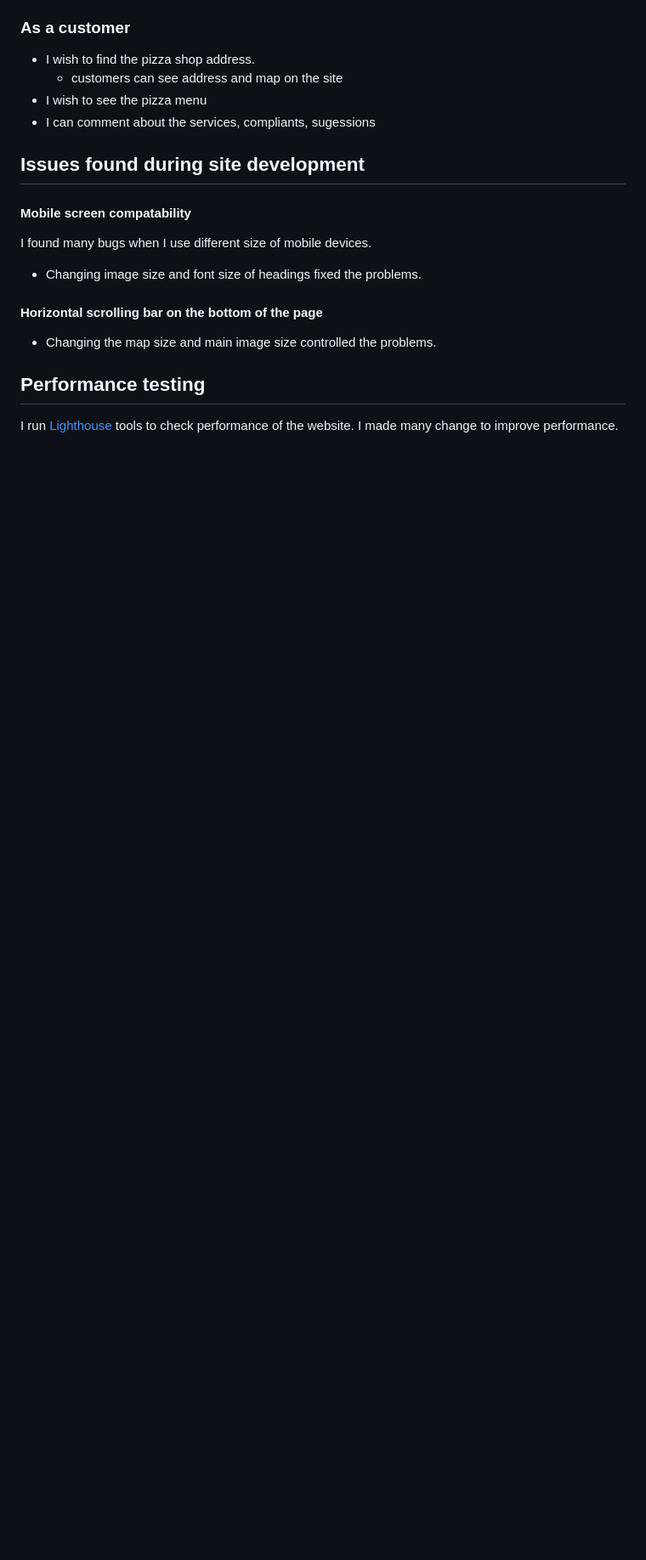
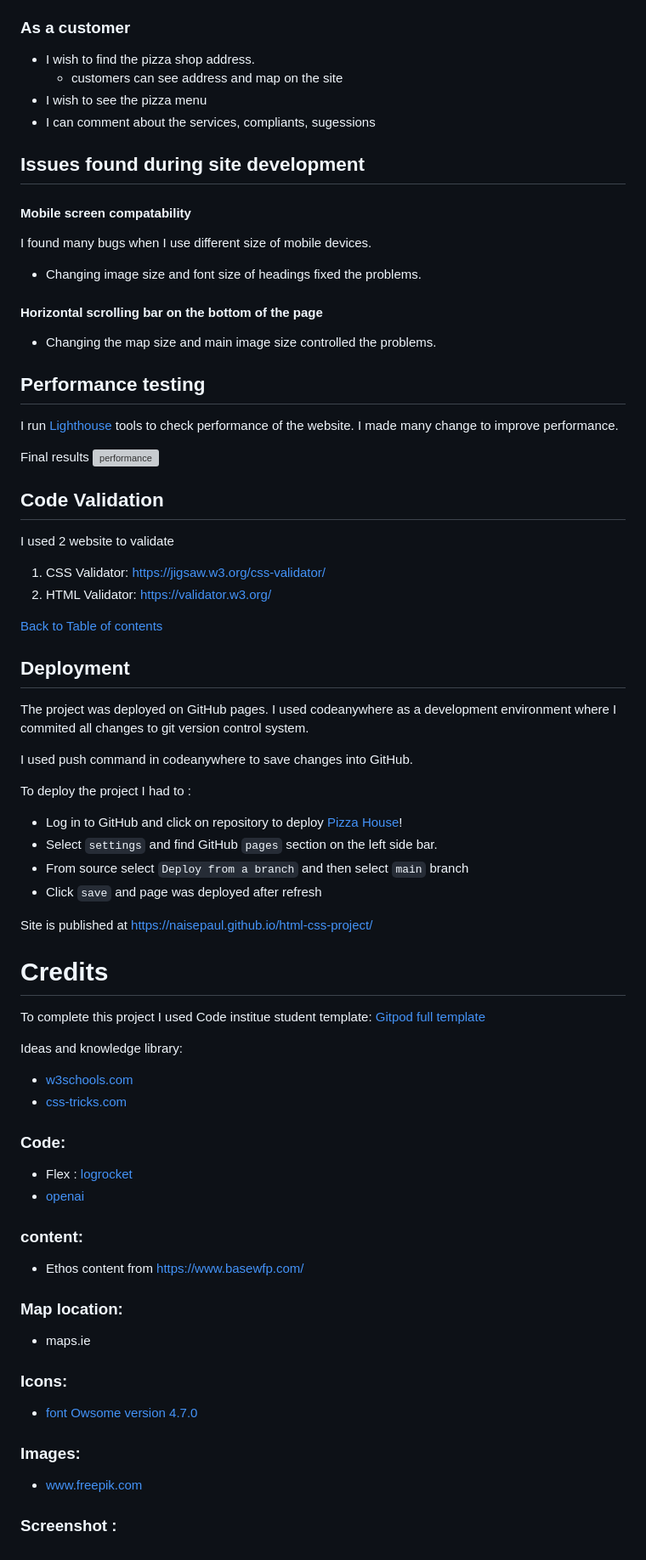
Before and after one commit to naisepaul/html-css-project, a Markdown page: README.md, the part around the change printed below. Shown: that part at 85% size. Drawn GitHub-style; blank space fills up the shorter version; grey boxes are pictures that could not be loaded.

Commit message:
Add code validation,deployment, credits

```diff
--- a/README.md
+++ b/README.md
@@ -207,3 +208,62 @@ I found many bugs when I use different size of mobile devices.
 
 I run [Lighthouse](https://developers.google.com/web/tools/lighthouse/) tools to check performance of the website.
 I made many change to improve performance.
+
+Final results
+![performance](assets/readme-images/contact-us-desktop.jpg)
+
+## Code Validation
+
+I used 2 website to validate
+
+1. CSS Validator: https://jigsaw.w3.org/css-validator/
+2. HTML Validator: https://validator.w3.org/
+
+[Back to Table of contents](#table-of-contents)
+
+## Deployment
+
+The project was deployed on GitHub pages. I used codeanywhere as a development environment where I commited all changes to git version control system.
+
+I used push command in codeanywhere to save changes into GitHub.
+
+To deploy the project I had to :
+
+- Log in to GitHub and click on repository to deploy [Pizza House](https://naisepaul.github.io/html-css-project/)!
+- Select `settings` and find GitHub `pages` section on the left side bar.
+- From source select `Deploy from a branch` and then select `main` branch
+- Click `save` and page was deployed after refresh
+
+Site is published at https://naisepaul.github.io/html-css-project/
+
+# Credits
+
+To complete this project I used Code institue student template: [Gitpod full template](https://github.com/Code-Institute-Org/gitpod-full-template)
+
+Ideas and knowledge library:
+
+- [w3schools.com](https://www.w3schools.com)
+- [css-tricks.com](https://css-tricks.com/)
+
+### Code:
+
+- Flex : [logrocket](https://blog.logrocket.com/responsive-image-gallery-css-flexbox/)
+- [openai](openai.com)
+
+### content:
+
+- Ethos content from https://www.basewfp.com/
+
+### Map location:
+
+- maps.ie
+
+### Icons:
+
+- [font Owsome version 4.7.0](https://fontawesome.com/)
+
+### Images:
+
+- www.freepik.com
+
+### Screenshot :
```
Also changed, not shown: other parts of README.md (+3 -2 lines).
